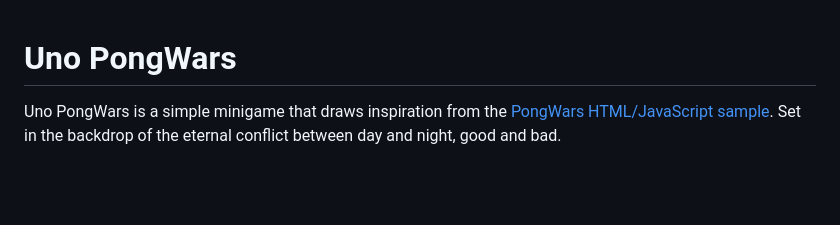
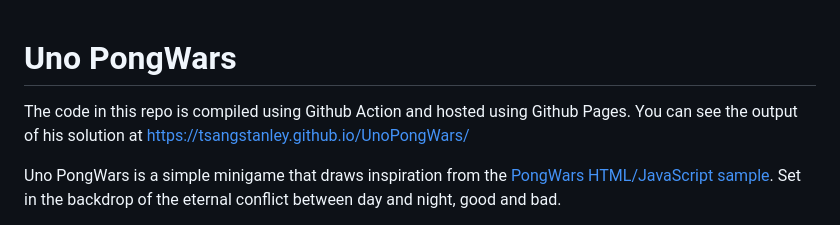
Before and after one commit to tsangstanley/UnoPongWars, a Markdown page: README.md, the part around the change. Drawn GitHub-style; blank space fills up the shorter version.

Commit message:
Update README.md
Display link to compiled output

```diff
--- a/README.md
+++ b/README.md
@@ -1,4 +1,6 @@
 # Uno PongWars
+
+The code in this repo is compiled using Github Action and hosted using Github Pages.  You can see the output of his solution at [https://tsangstanley.github.io/UnoPongWars/](https://tsangstanley.github.io/UnoPongWars/)
 
 Uno PongWars is a simple minigame that draws inspiration from the [PongWars HTML/JavaScript sample](https://github.com/vnglst/pong-wars). Set in the backdrop of the eternal conflict between day and night, good and bad.
 
```
